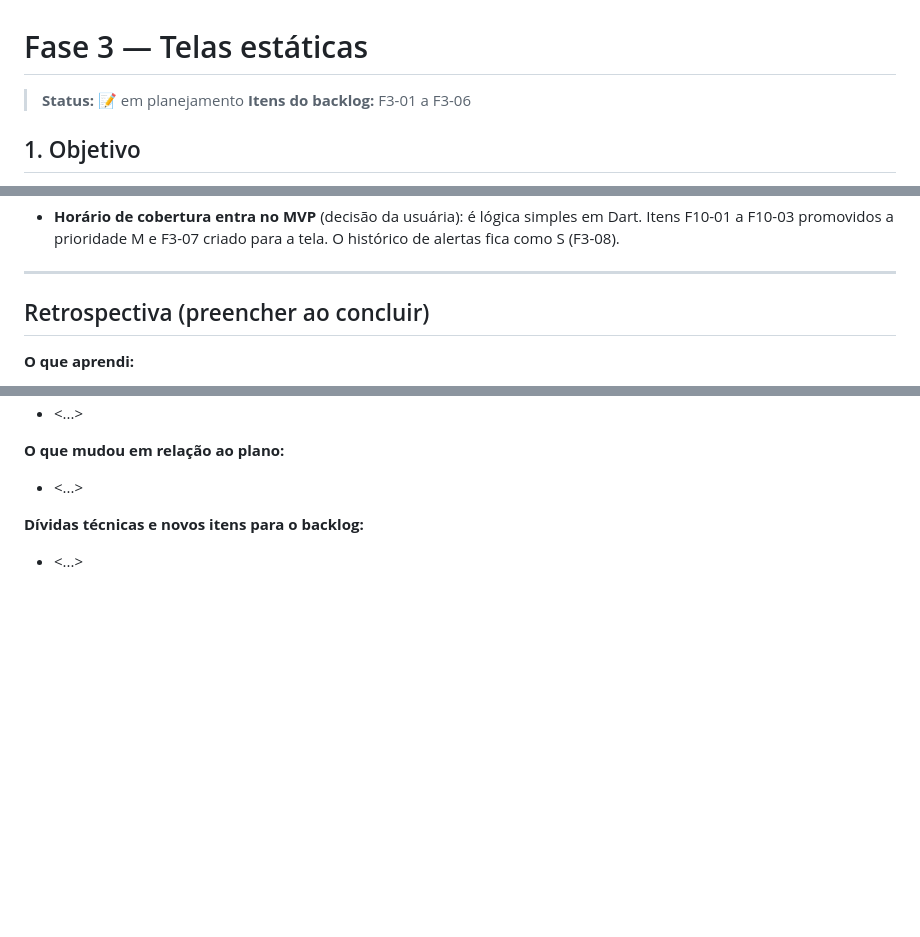
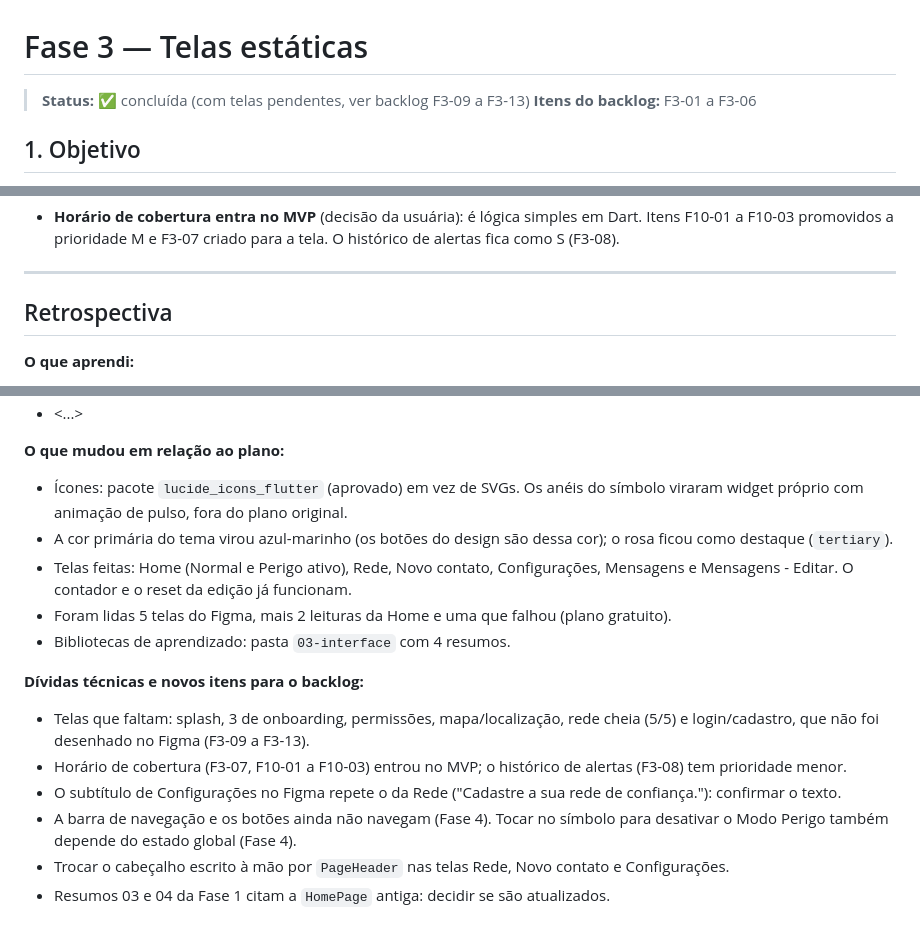
Before and after one commit to gabbiefl/ada_app, a Markdown page: docs/planejamento/fase-03-telas-estaticas.md, 3 parts joined by grey strips. GitHub-like rendering; blank space fills up the shorter version.

```diff
--- a/docs/planejamento/fase-03-telas-estaticas.md
+++ b/docs/planejamento/fase-03-telas-estaticas.md
@@ -1,6 +1,6 @@
 # Fase 3 — Telas estáticas
 
-> **Status:** 📝 em planejamento
+> **Status:** ✅ concluída (com telas pendentes, ver backlog F3-09 a F3-13)
 > **Itens do backlog:** F3-01 a F3-06
 
 ## 1. Objetivo
@@ -104,6 +104,6 @@ O app mostra a Home com o visual do design (saudação, símbolo central, cards
 
 ---
 
-## Retrospectiva (preencher ao concluir)
+## Retrospectiva
 
 **O que aprendi:**
@@ -110,7 +111,16 @@ O app mostra a Home com o visual do design (saudação, símbolo central, cards
 - <...>
 
 **O que mudou em relação ao plano:**
-- <...>
+- Ícones: pacote `lucide_icons_flutter` (aprovado) em vez de SVGs. Os anéis do símbolo viraram widget próprio com animação de pulso, fora do plano original.
+- A cor primária do tema virou azul-marinho (os botões do design são dessa cor); o rosa ficou como destaque (`tertiary`).
+- Telas feitas: Home (Normal e Perigo ativo), Rede, Novo contato, Configurações, Mensagens e Mensagens - Editar. O contador e o reset da edição já funcionam.
+- Foram lidas 5 telas do Figma, mais 2 leituras da Home e uma que falhou (plano gratuito).
+- Bibliotecas de aprendizado: pasta `03-interface` com 4 resumos.
 
 **Dívidas técnicas e novos itens para o backlog:**
-- <...>
+- Telas que faltam: splash, 3 de onboarding, permissões, mapa/localização, rede cheia (5/5) e login/cadastro, que não foi desenhado no Figma (F3-09 a F3-13).
+- Horário de cobertura (F3-07, F10-01 a F10-03) entrou no MVP; o histórico de alertas (F3-08) tem prioridade menor.
+- O subtítulo de Configurações no Figma repete o da Rede ("Cadastre a sua rede de confiança."): confirmar o texto.
+- A barra de navegação e os botões ainda não navegam (Fase 4). Tocar no símbolo para desativar o Modo Perigo também depende do estado global (Fase 4).
+- Trocar o cabeçalho escrito à mão por `PageHeader` nas telas Rede, Novo contato e Configurações.
+- Resumos 03 e 04 da Fase 1 citam a `HomePage` antiga: decidir se são atualizados.
```
Also changed, not shown: other parts of docs/planejamento/fase-03-telas-estaticas.md (+7 -6 lines), README.md (+7 -7 lines), docs/BACKLOG.md (+11 -2 lines).
